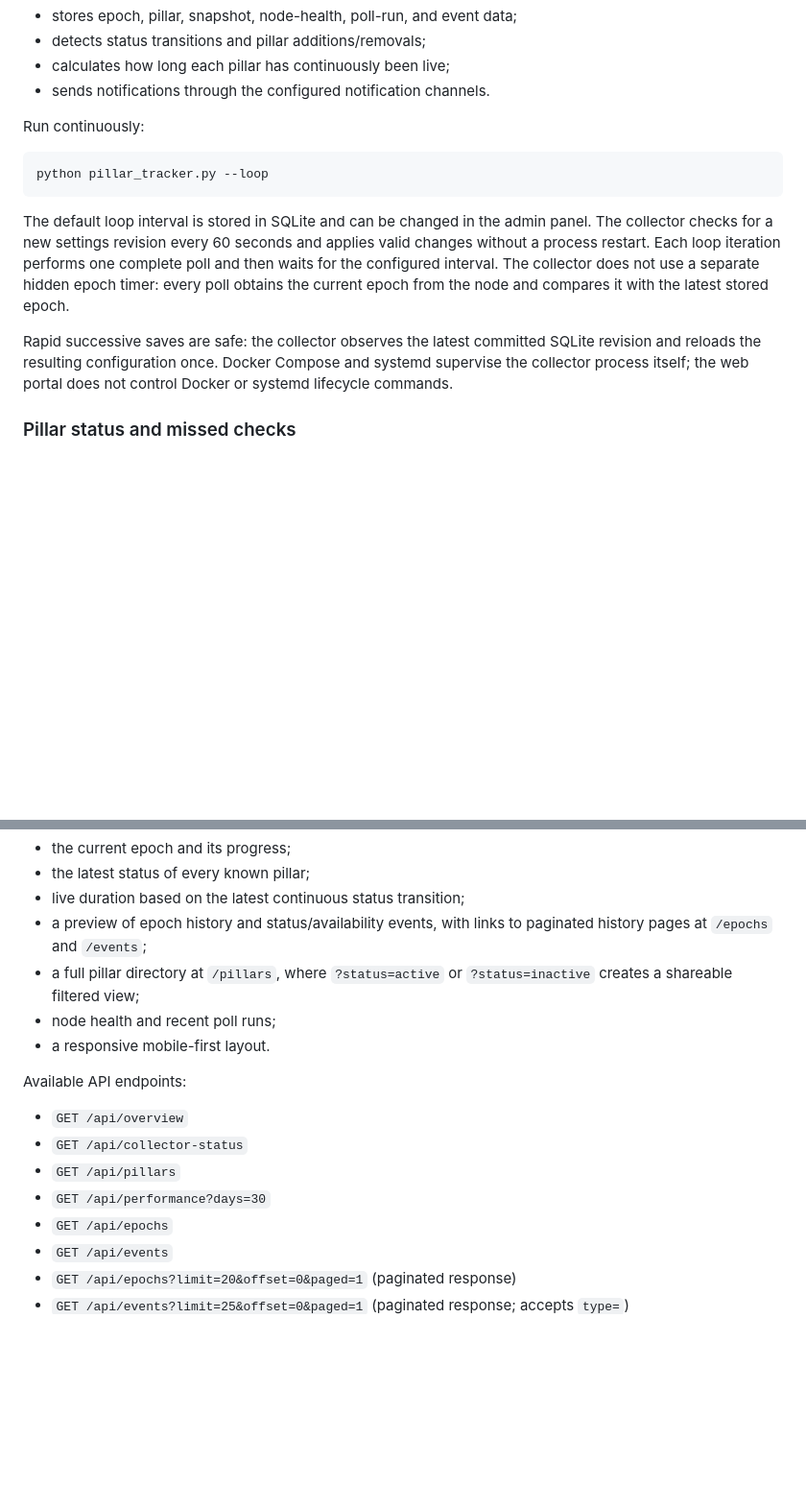
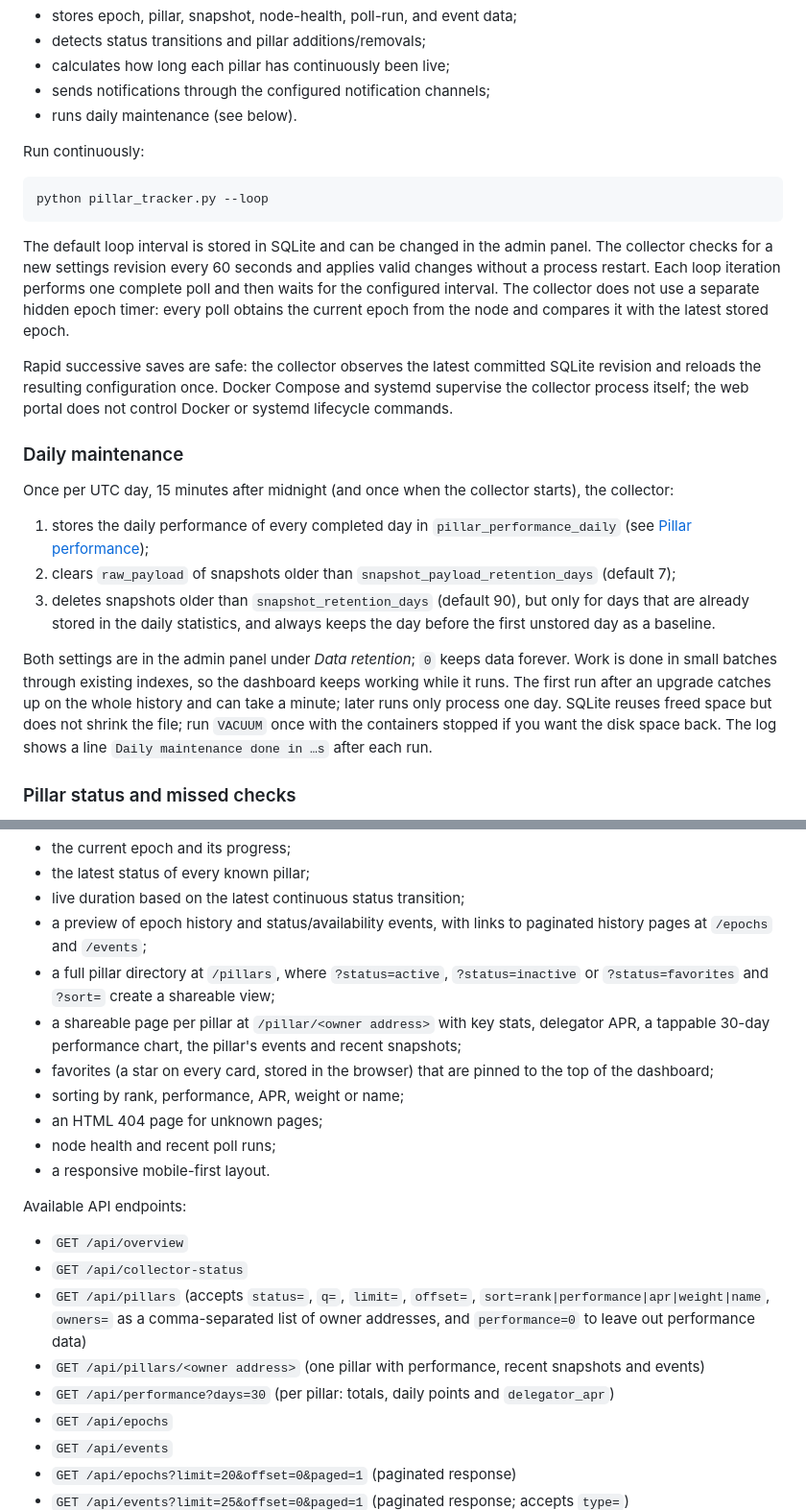
Before and after one commit to MichZNN/Zenon-Pillar-Tracker, a Markdown page: README.md, 2 parts joined by grey strips. Shown at 96% size. Rendered like a GitHub page; blank space fills up the shorter version.

```diff
--- a/README.md
+++ b/README.md
@@ -160,7 +160,8 @@ The collector:
 - stores epoch, pillar, snapshot, node-health, poll-run, and event data;
 - detects status transitions and pillar additions/removals;
 - calculates how long each pillar has continuously been live;
-- sends notifications through the configured notification channels.
+- sends notifications through the configured notification channels;
+- runs daily maintenance (see below).
 
 Run continuously:
 
@@ -179,6 +180,27 @@ Rapid successive saves are safe: the collector observes the latest committed
 SQLite revision and reloads the resulting configuration once. Docker Compose
 and systemd supervise the collector process itself; the web portal does not
 control Docker or systemd lifecycle commands.
+
+### Daily maintenance
+
+Once per UTC day, 15 minutes after midnight (and once when the collector
+starts), the collector:
+
+1. stores the daily performance of every completed day in
+   `pillar_performance_daily` (see [Pillar performance](#pillar-performance));
+2. clears `raw_payload` of snapshots older than
+   `snapshot_payload_retention_days` (default 7);
+3. deletes snapshots older than `snapshot_retention_days` (default 90), but
+   only for days that are already stored in the daily statistics, and always
+   keeps the day before the first unstored day as a baseline.
+
+Both settings are in the admin panel under *Data retention*; `0` keeps data
+forever. Work is done in small batches through existing indexes, so the
+dashboard keeps working while it runs. The first run after an upgrade
+catches up on the whole history and can take a minute; later runs only
+process one day. SQLite reuses freed space but does not shrink the file; run
+`VACUUM` once with the containers stopped if you want the disk space back.
+The log shows a line `Daily maintenance done in …s` after each run.
 
 ### Pillar status and missed checks
 
@@ -269,8 +326,16 @@ The dashboard shows:
 - live duration based on the latest continuous status transition;
 - a preview of epoch history and status/availability events, with links to
   paginated history pages at `/epochs` and `/events`;
-- a full pillar directory at `/pillars`, where `?status=active` or
-  `?status=inactive` creates a shareable filtered view;
+- a full pillar directory at `/pillars`, where `?status=active`,
+  `?status=inactive` or `?status=favorites` and `?sort=` create a shareable
+  view;
+- a shareable page per pillar at `/pillar/<owner address>` with key stats,
+  delegator APR, a tappable 30-day performance chart, the pillar's events and
+  recent snapshots;
+- favorites (a star on every card, stored in the browser) that are pinned to
+  the top of the dashboard;
+- sorting by rank, performance, APR, weight or name;
+- an HTML 404 page for unknown pages;
 - node health and recent poll runs;
 - a responsive mobile-first layout.
 
@@ -278,8 +343,13 @@ Available API endpoints:
 
 - `GET /api/overview`
 - `GET /api/collector-status`
-- `GET /api/pillars`
-- `GET /api/performance?days=30`
+- `GET /api/pillars` (accepts `status=`, `q=`, `limit=`, `offset=`,
+  `sort=rank|performance|apr|weight|name`, `owners=` as a comma-separated list
+  of owner addresses, and `performance=0` to leave out performance data)
+- `GET /api/pillars/<owner address>` (one pillar with performance, recent
+  snapshots and events)
+- `GET /api/performance?days=30` (per pillar: totals, daily points and
+  `delegator_apr`)
 - `GET /api/epochs`
 - `GET /api/events`
 - `GET /api/epochs?limit=20&offset=0&paged=1` (paginated response)
```
Also changed, not shown: other parts of README.md (+56 -16 lines), SETUP.md (+4 -1 lines).
